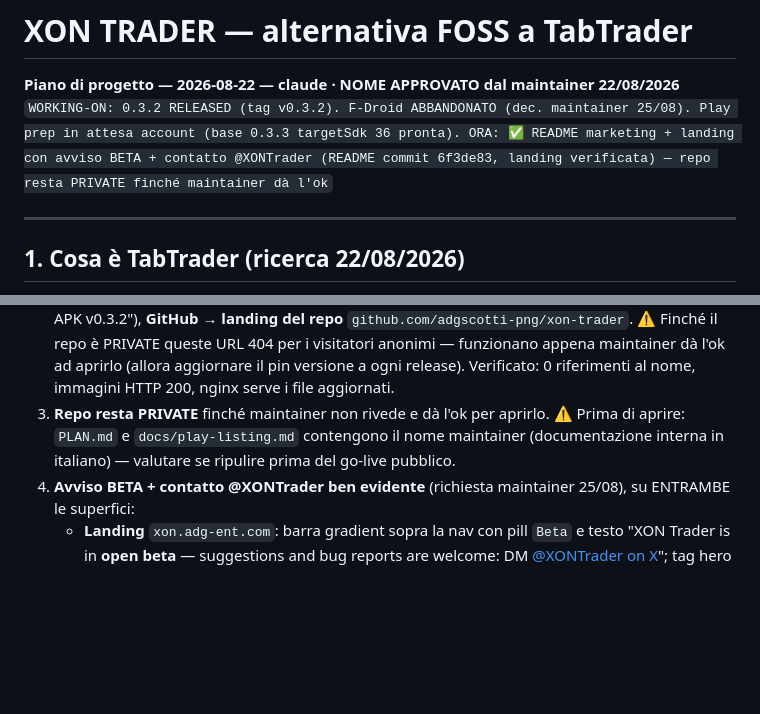
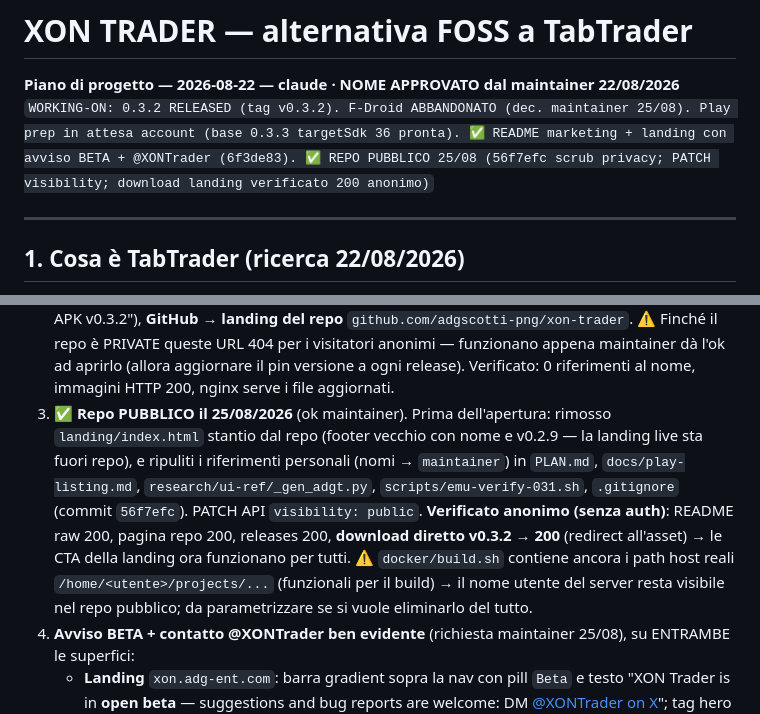
Before and after one commit to adgscotti-png/xon-trader, a Markdown page: PLAN.md, 2 parts joined by grey strips. Drawn GitHub-style; blank space fills up the shorter version.

Commit message:
PLAN: record repo made public 25/08 (scrub + visibility)

```diff
--- a/PLAN.md
+++ b/PLAN.md
@@ -1,7 +1,7 @@
 # XON TRADER — alternativa FOSS a TabTrader
 
 **Piano di progetto — 2026-08-22 — claude · NOME APPROVATO dal maintainer 22/08/2026**
-`WORKING-ON: 0.3.2 RELEASED (tag v0.3.2). F-Droid ABBANDONATO (dec. maintainer 25/08). Play prep in attesa account (base 0.3.3 targetSdk 36 pronta). ORA: ✅ README marketing + landing con avviso BETA + contatto @XONTrader (README commit 6f3de83, landing verificata) — repo resta PRIVATE finché maintainer dà l'ok`
+`WORKING-ON: 0.3.2 RELEASED (tag v0.3.2). F-Droid ABBANDONATO (dec. maintainer 25/08). Play prep in attesa account (base 0.3.3 targetSdk 36 pronta). ✅ README marketing + landing con avviso BETA + @XONTrader (6f3de83). ✅ REPO PUBBLICO 25/08 (56f7efc scrub privacy; PATCH visibility; download landing verificato 200 anonimo)`
 
 ---
 
@@ -554,10 +554,18 @@ via F-Droid. Invece:
    URL 404 per i visitatori anonimi — funzionano appena maintainer dà l'ok ad
    aprirlo (allora aggiornare il pin versione a ogni release). Verificato: 0
    riferimenti al nome, immagini HTTP 200, nginx serve i file aggiornati.
-3. **Repo resta PRIVATE** finché maintainer non rivede e dà l'ok per aprirlo.
-   ⚠️ Prima di aprire: `PLAN.md` e `docs/play-listing.md` contengono il nome
-   maintainer (documentazione interna in italiano) — valutare se ripulire prima del
-   go-live pubblico.
+3. ✅ **Repo PUBBLICO il 25/08/2026** (ok maintainer). Prima dell'apertura:
+   rimosso `landing/index.html` stantio dal repo (footer vecchio con nome e
+   v0.2.9 — la landing live sta fuori repo), e ripuliti i riferimenti personali
+   (nomi → `maintainer`) in `PLAN.md`, `docs/play-listing.md`,
+   `research/ui-ref/_gen_adgt.py`, `scripts/emu-verify-031.sh`, `.gitignore`
+   (commit `56f7efc`). PATCH API `visibility: public`. **Verificato anonimo
+   (senza auth)**: README raw 200, pagina repo 200, releases 200,
+   **download diretto v0.3.2 → 200** (redirect all'asset) → le CTA della
+   landing ora funzionano per tutti. ⚠️ `docker/build.sh` contiene ancora i
+   path host reali `/home/<utente>/projects/...` (funzionali per il build) →
+   il nome utente del server resta visibile nel repo pubblico; da
+   parametrizzare se si vuole eliminarlo del tutto.
 4. **Avviso BETA + contatto @XONTrader ben evidente** (richiesta maintainer 25/08),
    su ENTRAMBE le superfici:
    - **Landing** `xon.adg-ent.com`: barra gradient sopra la nav con pill `Beta`
```
